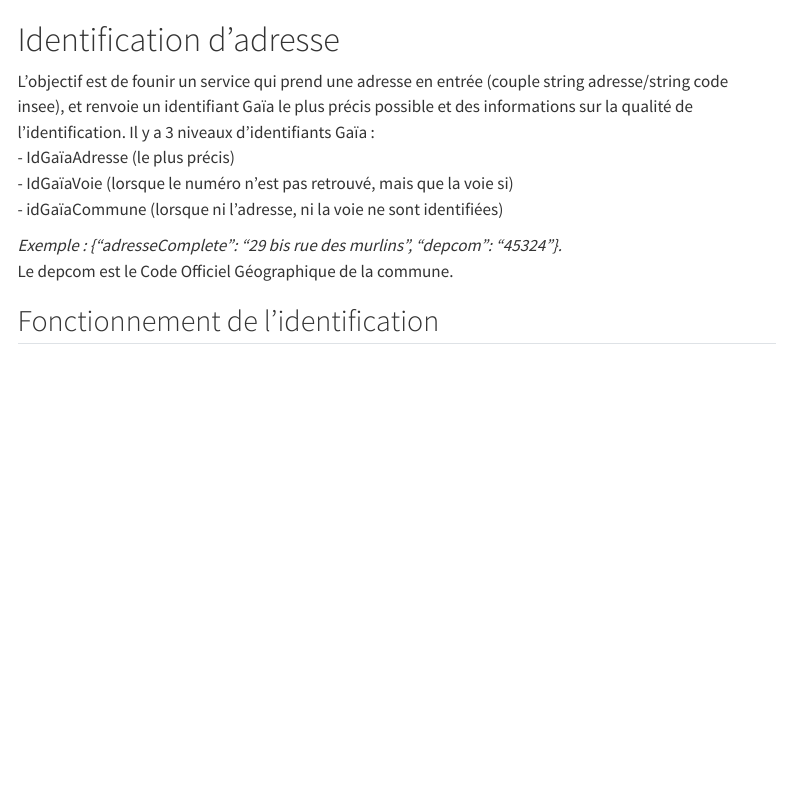
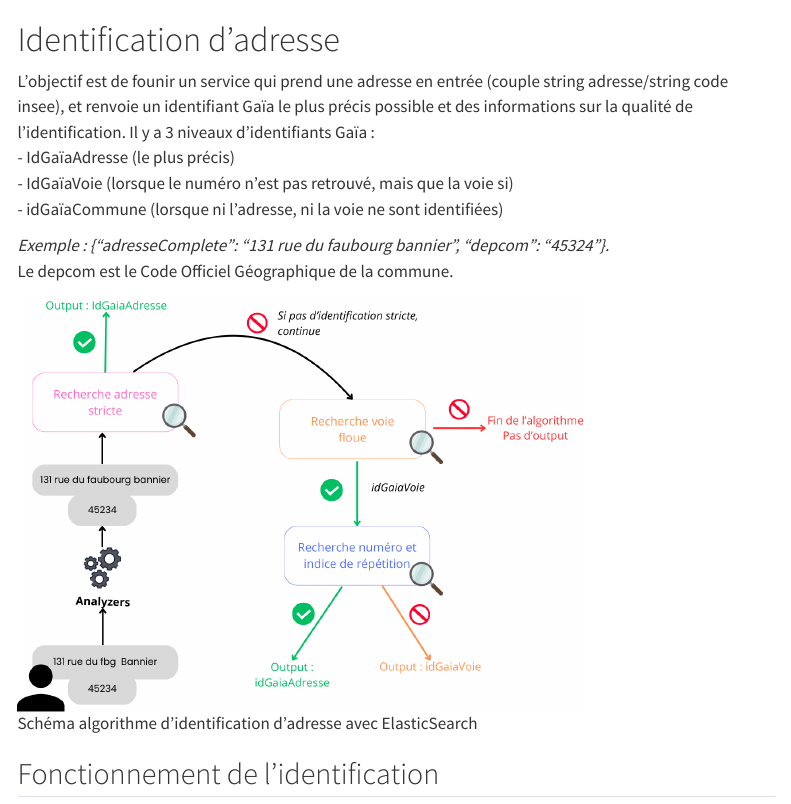
Before and after one commit to InseeFrLab/address-search-gaia-docs, a Quarto document (src/documentation/elasticsearch.qmd): the page in a window 1100 px wide, from its top. Rendered offline with R 4.5, knitr and Pandoc in place of Quarto, with nearby package versions; menus at the side of the page are left out.

Commit message:
add schema doc

```diff
--- a/src/documentation/elasticsearch.qmd
+++ b/src/documentation/elasticsearch.qmd
@@ -11,8 +11,11 @@ L'objectif est de founir un service qui prend une adresse en entrée (couple str
 - IdGaïaVoie (lorsque le numéro n'est pas retrouvé, mais que la voie si)
 - idGaïaCommune (lorsque ni l'adresse, ni la voie ne sont identifiées)
 
-*Exemple : {"adresseComplete": "29 bis rue des murlins", "depcom": "45324"}.*
+*Exemple : {"adresseComplete": "131 rue du faubourg bannier", "depcom": "45324"}.*
 Le depcom est le Code Officiel Géographique de la commune.
+
+
+![Schéma algorithme d'identification d'adresse avec ElasticSearch](img/schema_moteur_fr.png){fig-align="center" width=75%}
 
 
 ## Fonctionnement de l’identification
```
Also changed, not shown: src/documentation/img/schema_moteur_fr.png (added), 1 other file.
